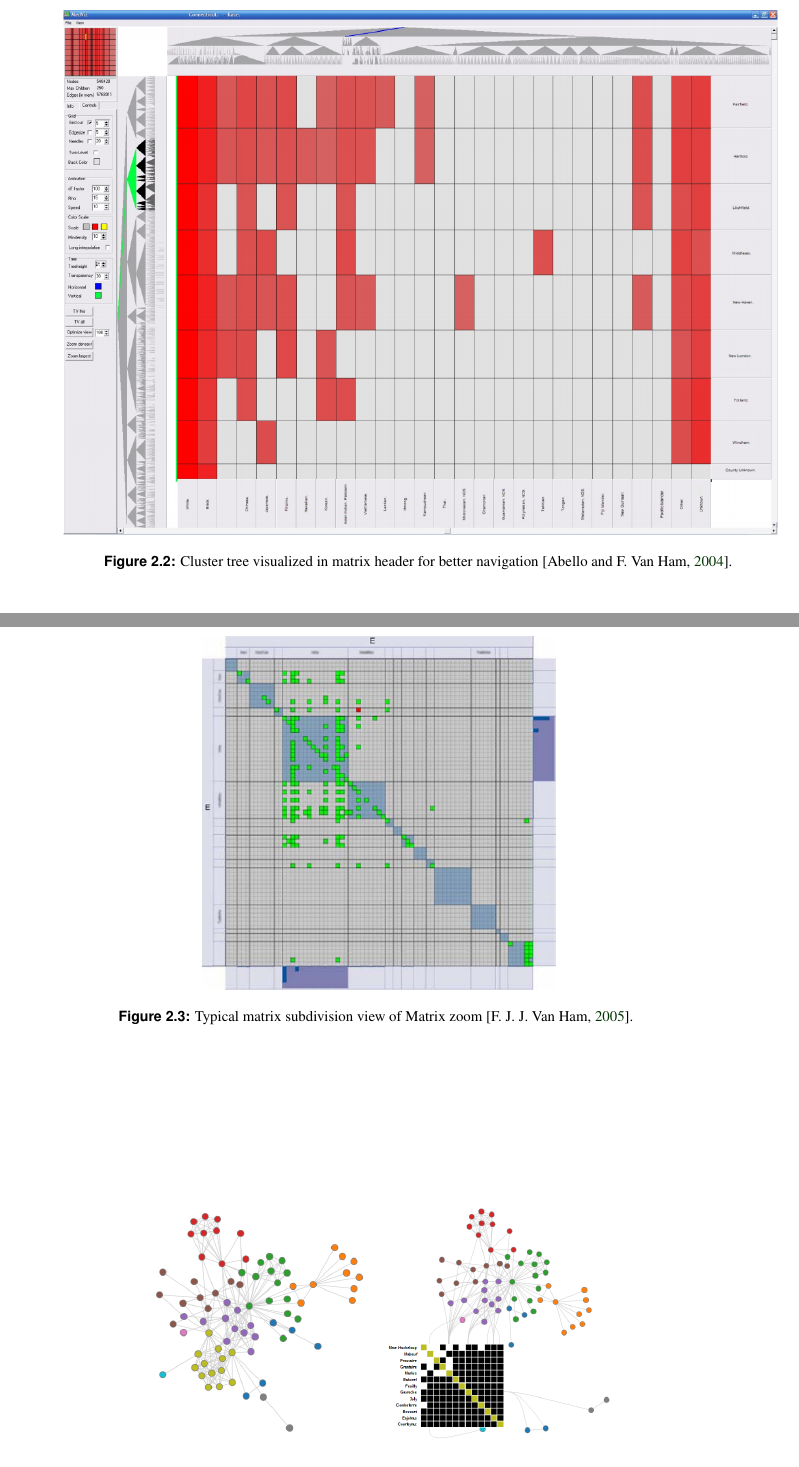
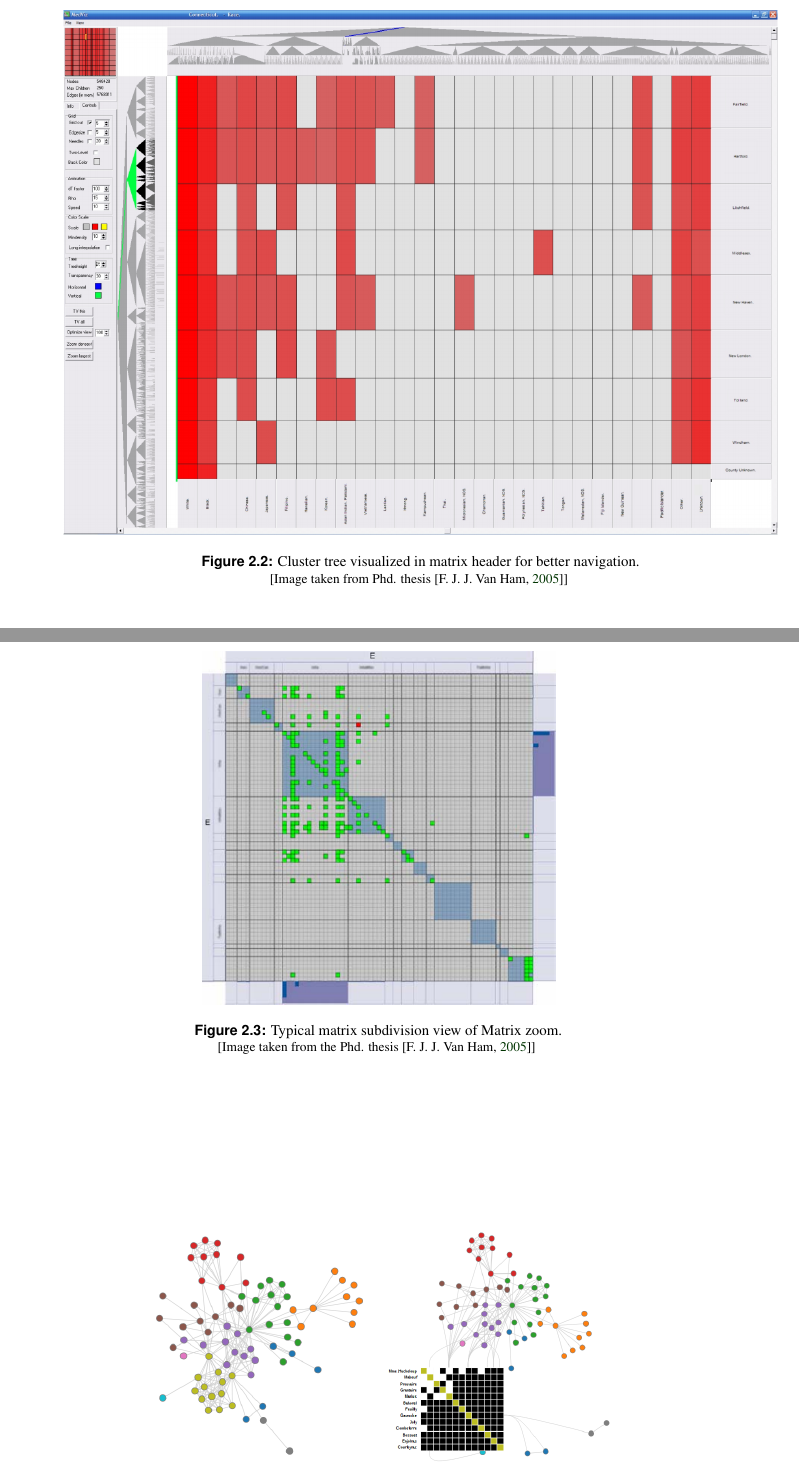
Before and after one commit to glouwa/ivis, a LaTeX thesis (tex/survey.tex, which reads tex/survey-scalability.tex): two parts of pages 17 and 18 of 35, joined at a grey line, cut so that both start at the same text. Compiled offline with pdfLaTeX.

Commit message:
screenshots matrix zoom, nörgelein ausbessert

```diff
--- a/tex/survey-scalability.tex
+++ b/tex/survey-scalability.tex
@@ -62,7 +68,11 @@ This concept is suitable for recursive clustering, where each cluster is a zoom
 \begin{figure}[h]
 \centering
 \includegraphics[width=\textwidth]{images/matrixzoom_abello}
-\caption{Cluster tree visualized in matrix header for better navigation \citep{abello2004}. \label{fig:matrixzoom_abello}}
+\caption
+  [Cluster Tree Visualized in Matrix Header for Better Navigation]
+  {Cluster tree visualized in matrix header for better navigation.}
+  \imgcredit{Image taken from Phd. thesis \citep{ham2005phd}}
+  \label{fig:matrixzoom_abello}
 \end{figure}
 
 
@@ -77,7 +87,11 @@ The quality of this reduction depends on the chosen clustering algorithm and the
 \begin{figure}[h]
 \centering
 \includegraphics[width=\textwidth/2]{images/matrixzoom_cluster}
-\caption{Typical matrix subdivision view of Matrix zoom \citep{ham2005phd}. \label{fig:matrixzoom_cluster}}
+\caption
+    [Typical Matrix Subdivision View of Matrix zoom]
+    {Typical matrix subdivision view of Matrix zoom.}
+    \imgcredit{Image taken from the Phd. thesis \citep{ham2005phd}}
+    \label{fig:matrixzoom_cluster}
 \end{figure}
 
 This concept can not be applied always. In best case the data set gives a natural cluster tree like the software repository. Otherwise, a suitable cluster algorithm must be found, as well as human readable labels for those automatically generated clusters. It should be considered as data preprocessing, since it may be applied to large data sets.
@@ -103,5 +117,9 @@ Nodetrix is a graph adjacency matrix hybrid. Adjacency matrices are better suite
 \centering
 \includegraphics[width=\textwidth/3]{images/nodetrix_matrix}
 \includegraphics[width=\textwidth/3]{images/nodetrix_cluster}
-\caption{Nodetrix with traditional graph view, enhanced with adjacency matrix view \citep{henry-nodetrix-2007}. \label{fig:nodetrix_cluster}}
+\caption
+  [Nodetrix with Traditional Graph View, Enhanced with Adjacency Matrix View]
+  {Nodetrix with traditional graph view, enhanced with adjacency matrix view.}
+  \imgcredit{Screenshot created an author of this thesis using Nodetrix \citep{henry-nodetrix-2007}}
+  \label{fig:nodetrix_cluster}
 \end{figure}
```
Also changed, not shown: tex/ivis.bib (+3 -3 lines), tex/images/Header_MatrixExplorer_histogram.png, tex/images/Header_MatrixExplorer_histogram_pld.png (added), tex/images/matrixzoom_cell.png, tex/images/matrixzoom_cell_old.png (added), tex/survey-scalability.tex (12 more changed lines).
